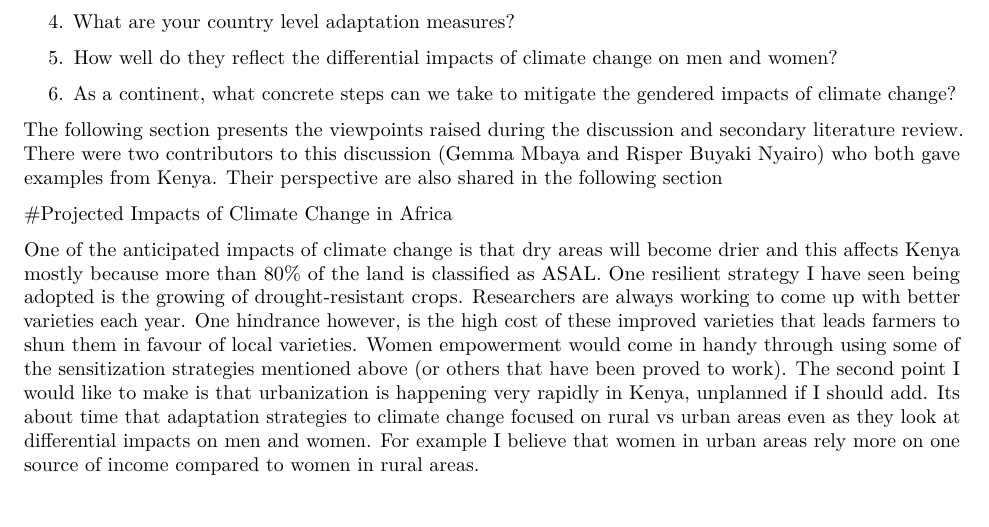
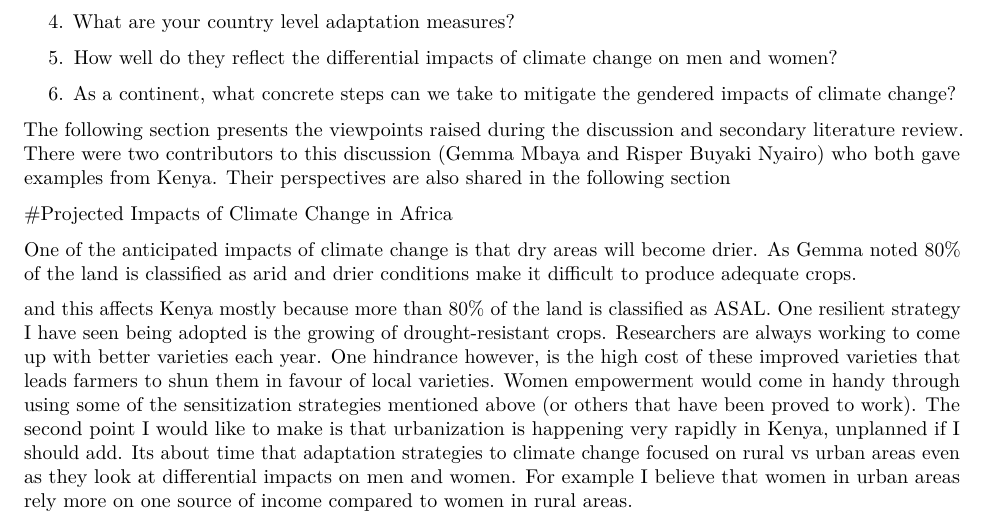
Before and after one commit to smuyengwa79/AfCop-Papers, an R Markdown document (Discussion Paper 1.Rmd): part of page 2 of 3, cut so that both start at the same text. Rendered offline with R 4.5, knitr and Pandoc, then LaTeX, with nearby package versions; a font, style sheet, LaTeX package, included part or bibliography that could not be used is replaced or left out.

Commit message:
Update Discussion Paper 1.Rmd

```diff
--- a/Discussion Paper 1.Rmd
+++ b/Discussion Paper 1.Rmd
@@ -45,11 +45,13 @@ In order to explore these multifaceted impacts of climate change on the African
 
 6.	As a continent, what concrete steps can we take to mitigate the gendered impacts of climate change?
 
-The following section presents the viewpoints raised during the discussion and secondary literature review. There were two contributors to this discussion (Gemma Mbaya and Risper Buyaki Nyairo)  who both gave examples from Kenya.  Their perspective are also shared in the following section
+The following section presents the viewpoints raised during the discussion and secondary literature review. There were two contributors to this discussion (Gemma Mbaya and Risper Buyaki Nyairo)  who both gave examples from Kenya.  Their perspectives are also shared in the following section
 
 #Projected Impacts of Climate Change in Africa
 
-One of the anticipated impacts of climate change is that dry areas will become drier and this affects Kenya mostly because more than 80% of the land is classified as ASAL. One resilient strategy I have seen being adopted is the growing of drought-resistant crops. Researchers are always working to come up with better varieties each year. One hindrance however, is the high cost of these improved varieties that leads farmers to shun them in favour of local varieties. Women empowerment would come in handy through using some of the sensitization strategies mentioned above (or others that have been proved to work).
+One of the anticipated impacts of climate change is that dry areas will become drier.  As Gemma noted 80% of the land is classified as arid and drier conditions make it difficult to produce adequate crops.
+
+and this affects Kenya mostly because more than 80% of the land is classified as ASAL. One resilient strategy I have seen being adopted is the growing of drought-resistant crops. Researchers are always working to come up with better varieties each year. One hindrance however, is the high cost of these improved varieties that leads farmers to shun them in favour of local varieties. Women empowerment would come in handy through using some of the sensitization strategies mentioned above (or others that have been proved to work).
 The second point I would like to make is that urbanization is happening very rapidly in Kenya, unplanned if I should add. Its about time that adaptation strategies to climate change focused on rural vs urban areas even as they look at differential impacts on men and women. For example I believe that women in urban areas rely more on one source of income compared to women in rural areas.
 
 #The Gendered Impacts of Climate Change
```
